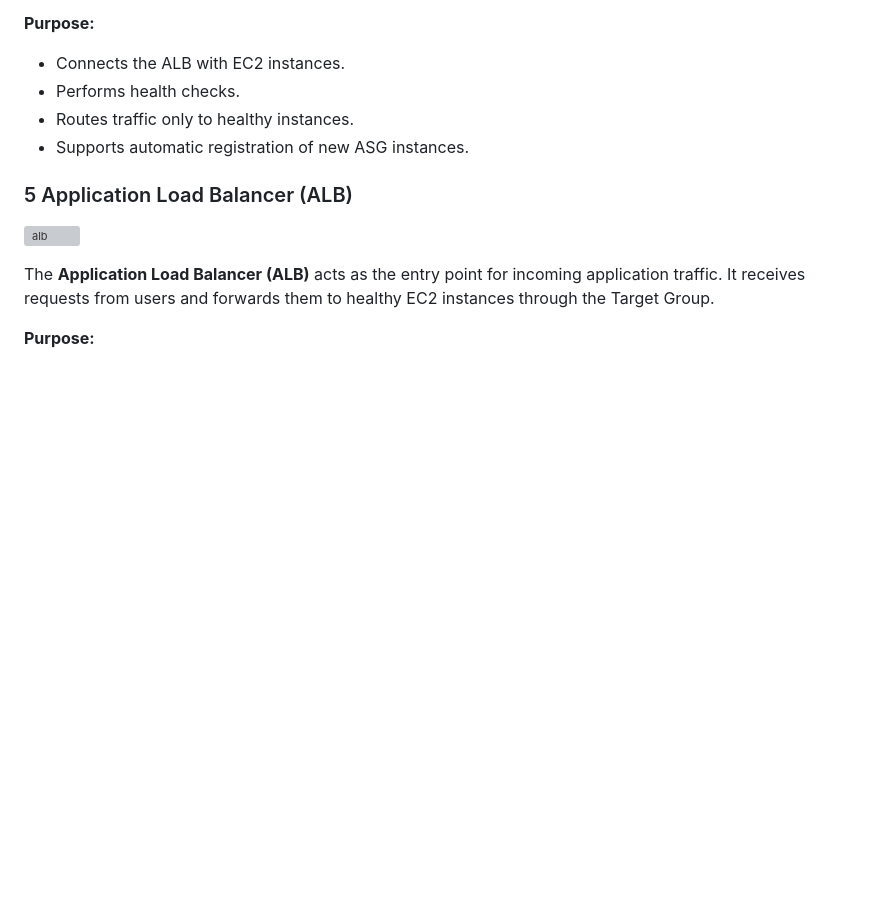
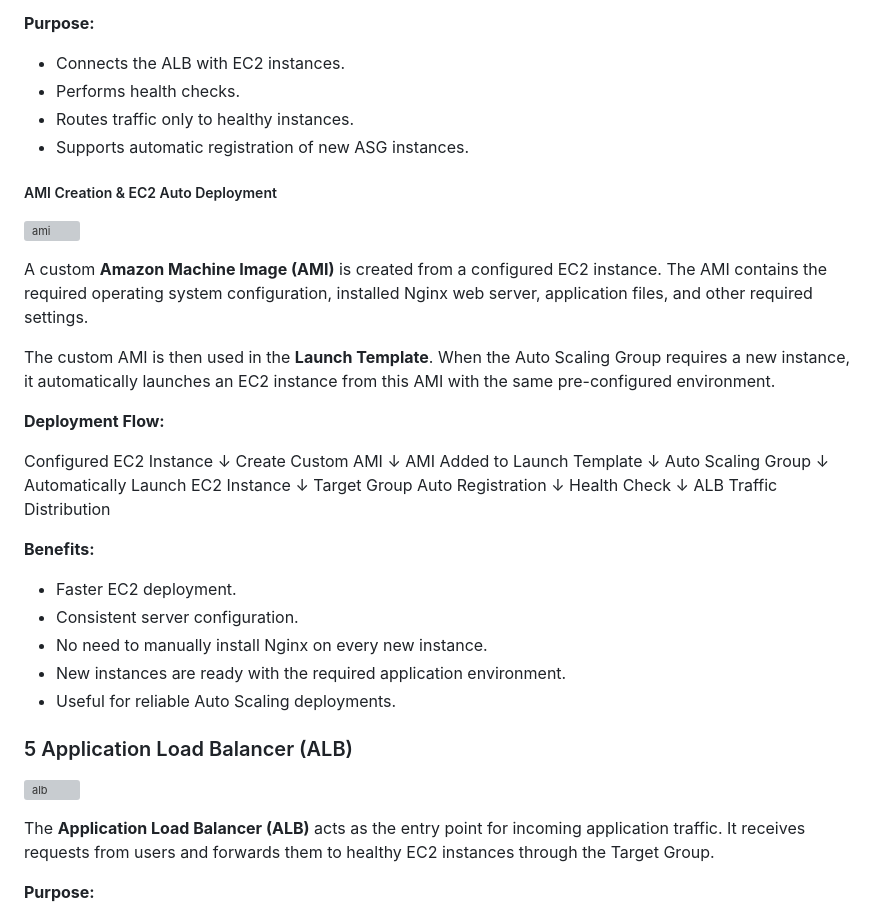
Before and after one commit to Rajjan-kumar-26/frontech, a Markdown page: README.md, the part around the change. GitHub-like rendering; blank space fills up the shorter version; grey boxes are pictures that could not be loaded.

Commit message:
Document AMI creation and EC2 deployment process
Added section on AMI creation and EC2 auto deployment with benefits.

```diff
--- a/README.md
+++ b/README.md
@@ -96,6 +96,43 @@ The Target Group performs **health checks** on the registered EC2 instances and
 * Routes traffic only to healthy instances.
 * Supports automatic registration of new ASG instances.
 
+
+
+
+
+##### AMI Creation & EC2 Auto Deployment
+
+![ami](https://github.com/Rajjan-kumar-26/frontech/blob/eccdf279c2878a31987f58da83c7bcfee824fff2/screenshot%20project%20archtech/ami.png)
+
+A custom **Amazon Machine Image (AMI)** is created from a configured EC2 instance. The AMI contains the required operating system configuration, installed Nginx web server, application files, and other required settings.
+
+The custom AMI is then used in the **Launch Template**. When the Auto Scaling Group requires a new instance, it automatically launches an EC2 instance from this AMI with the same pre-configured environment.
+
+**Deployment Flow:**
+
+Configured EC2 Instance
+↓
+Create Custom AMI
+↓
+AMI Added to Launch Template
+↓
+Auto Scaling Group
+↓
+Automatically Launch EC2 Instance
+↓
+Target Group Auto Registration
+↓
+Health Check
+↓
+ALB Traffic Distribution
+
+**Benefits:**
+
+* Faster EC2 deployment.
+* Consistent server configuration.
+* No need to manually install Nginx on every new instance.
+* New instances are ready with the required application environment.
+* Useful for reliable Auto Scaling deployments.
 
 
 
```
